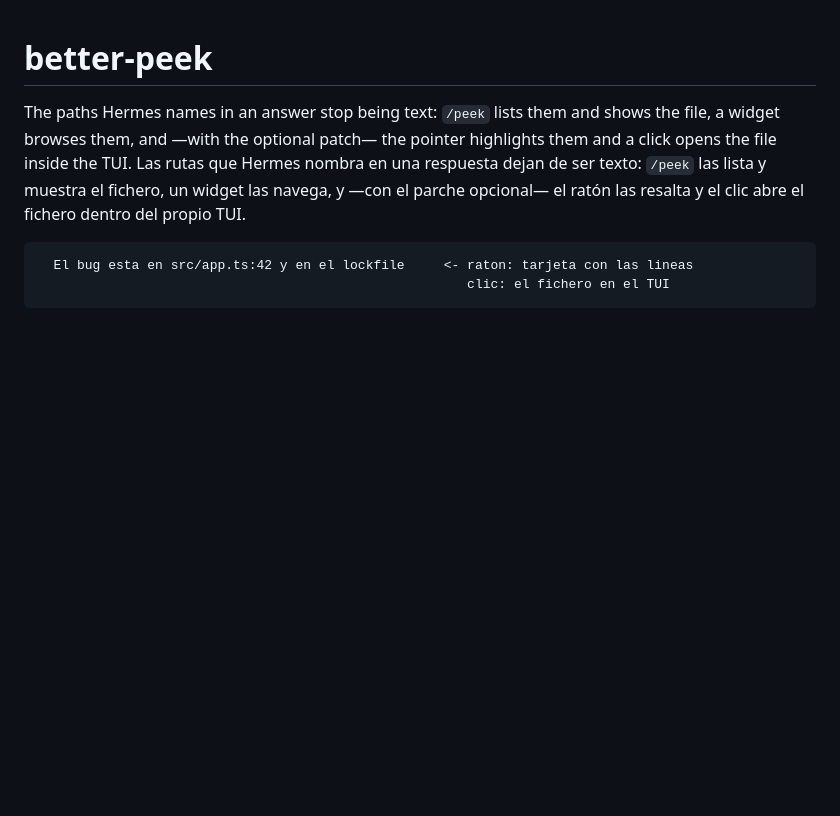
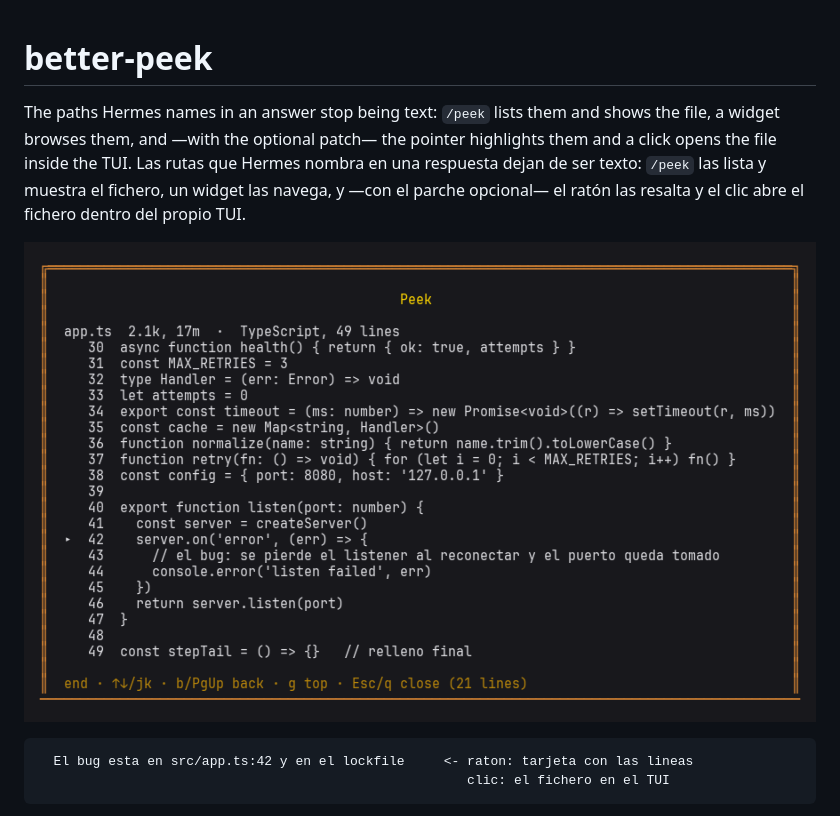
Before and after one commit to riverosmejia/better-peek, a Markdown page: README.md, the part around the change. GitHub-like rendering; pictures changed too: docs/demo.png (added); blank space fills up the shorter version.

````diff
--- a/README.md
+++ b/README.md
@@ -2,6 +2,8 @@
 
 The paths Hermes names in an answer stop being text: `/peek` lists them and shows the file, a widget browses them, and —with the optional patch— the pointer highlights them and a click opens the file inside the TUI.
 Las rutas que Hermes nombra en una respuesta dejan de ser texto: `/peek` las lista y muestra el fichero, un widget las navega, y —con el parche opcional— el ratón las resalta y el clic abre el fichero dentro del propio TUI.
+
+![Peek: el fichero que nombra la respuesta, abierto en el TUI con la línea marcada](docs/demo.png)
 
 ```
   El bug esta en src/app.ts:42 y en el lockfile     <- raton: tarjeta con las lineas
````
Also changed, not shown: docs/GIF.md (deleted, +0 -73 lines), 2 other files.
